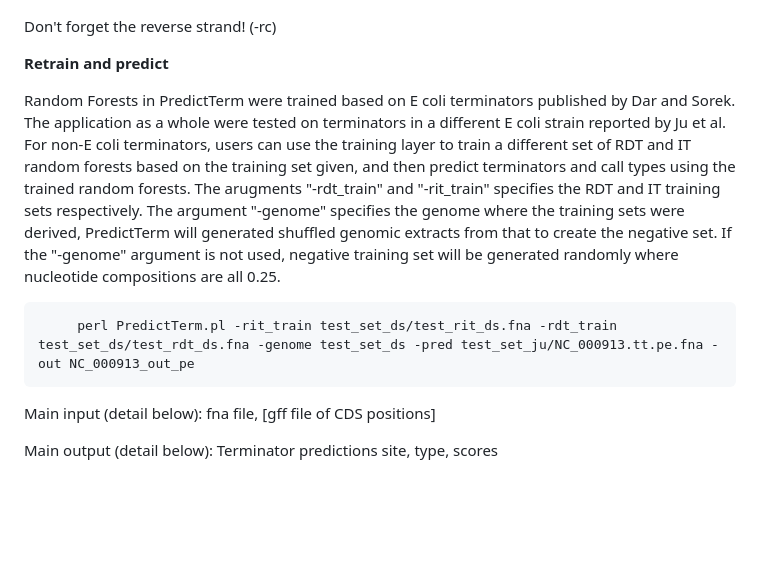
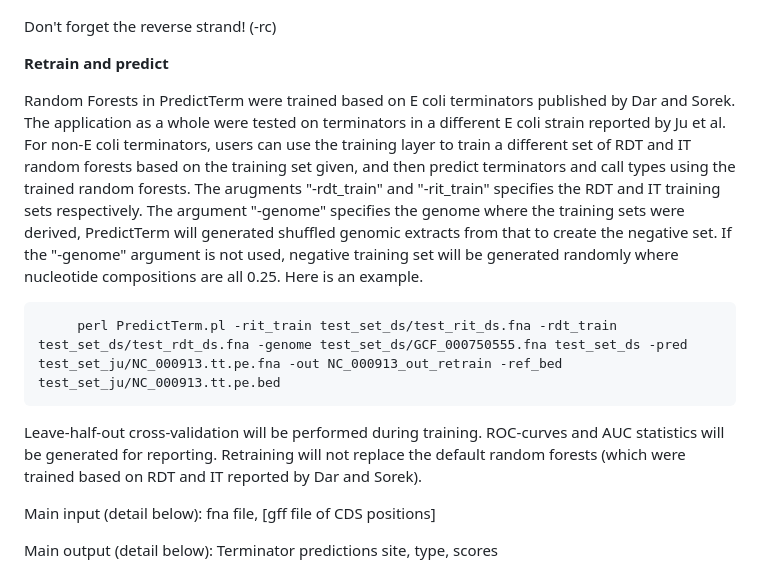
Before and after one commit to davidchyou/PredictTerm, a Markdown page: README.md, the part around the change. Rendered like a GitHub page; blank space fills up the shorter version.

```diff
--- a/README.md
+++ b/README.md
@@ -43,9 +43,11 @@ Don't forget the reverse strand! (-rc)
 
 **Retrain and predict**
 
-Random Forests in PredictTerm were trained based on E coli terminators published by Dar and Sorek. The application as a whole were tested on terminators in a different E coli strain reported by Ju et al. For non-E coli terminators, users can use the training layer to train a different set of RDT and IT random forests based on the training set given, and then predict terminators and call types using the trained random forests. The arugments "-rdt_train" and "-rit_train" specifies the RDT and IT training sets respectively. The argument "-genome" specifies the genome where the training sets were derived, PredictTerm will generated shuffled genomic extracts from that to create the negative set. If the "-genome" argument is not used, negative training set will be generated randomly where nucleotide compositions are all 0.25.
+Random Forests in PredictTerm were trained based on E coli terminators published by Dar and Sorek. The application as a whole were tested on terminators in a different E coli strain reported by Ju et al. For non-E coli terminators, users can use the training layer to train a different set of RDT and IT random forests based on the training set given, and then predict terminators and call types using the trained random forests. The arugments "-rdt_train" and "-rit_train" specifies the RDT and IT training sets respectively. The argument "-genome" specifies the genome where the training sets were derived, PredictTerm will generated shuffled genomic extracts from that to create the negative set. If the "-genome" argument is not used, negative training set will be generated randomly where nucleotide compositions are all 0.25. Here is an example.
 
-         perl PredictTerm.pl -rit_train test_set_ds/test_rit_ds.fna -rdt_train test_set_ds/test_rdt_ds.fna -genome test_set_ds -pred test_set_ju/NC_000913.tt.pe.fna -out NC_000913_out_pe
+         perl PredictTerm.pl -rit_train test_set_ds/test_rit_ds.fna -rdt_train test_set_ds/test_rdt_ds.fna -genome test_set_ds/GCF_000750555.fna test_set_ds -pred test_set_ju/NC_000913.tt.pe.fna -out NC_000913_out_retrain -ref_bed test_set_ju/NC_000913.tt.pe.bed
+
+Leave-half-out cross-validation will be performed during training. ROC-curves and AUC statistics will be generated for reporting. Retraining will not replace the default random forests (which were trained based on RDT and IT reported by Dar and Sorek).
 
 Main input (detail below): fna file, [gff file of CDS positions]
 
```
